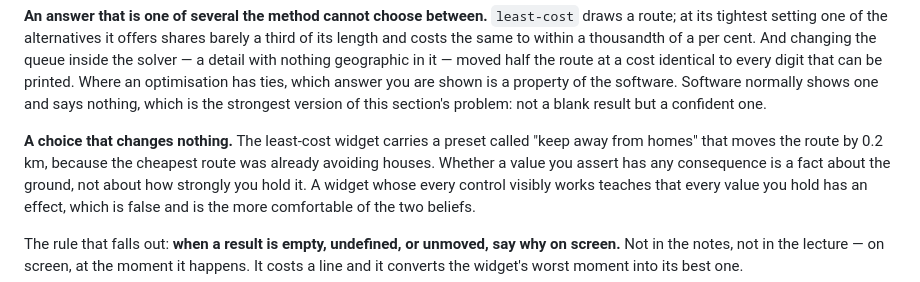
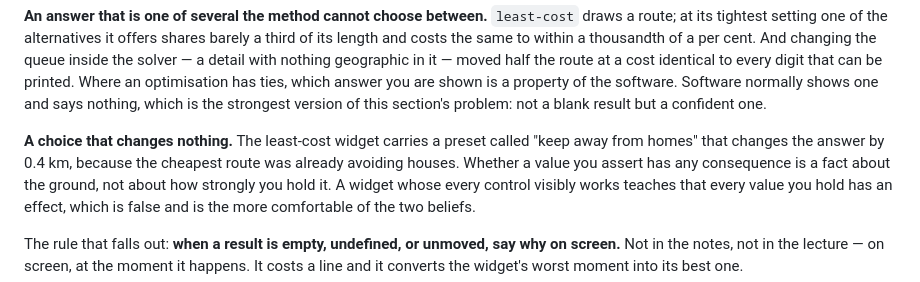
Before and after one commit to FoldingSpace/interactive, a Markdown page: docs/principles.md, the part around the change. GitHub-like rendering.

```diff
--- a/docs/principles.md
+++ b/docs/principles.md
@@ -230,7 +230,7 @@ is a property of the software. Software normally shows one and says nothing, whi
 strongest version of this section's problem: not a blank result but a confident one.
 
 **A choice that changes nothing.** The least-cost widget carries a preset called "keep
-away from homes" that moves the route by 0.2 km, because the cheapest route was already
+away from homes" that changes the answer by 0.4 km, because the cheapest route was already
 avoiding houses. Whether a value you assert has any consequence is a fact about the ground,
 not about how strongly you hold it. A widget whose every control visibly works teaches that
 every value you hold has an effect, which is false and is the more comfortable of the two
```
Also changed, not shown: docs/widgets/least-cost.md (+25 -22 lines).
